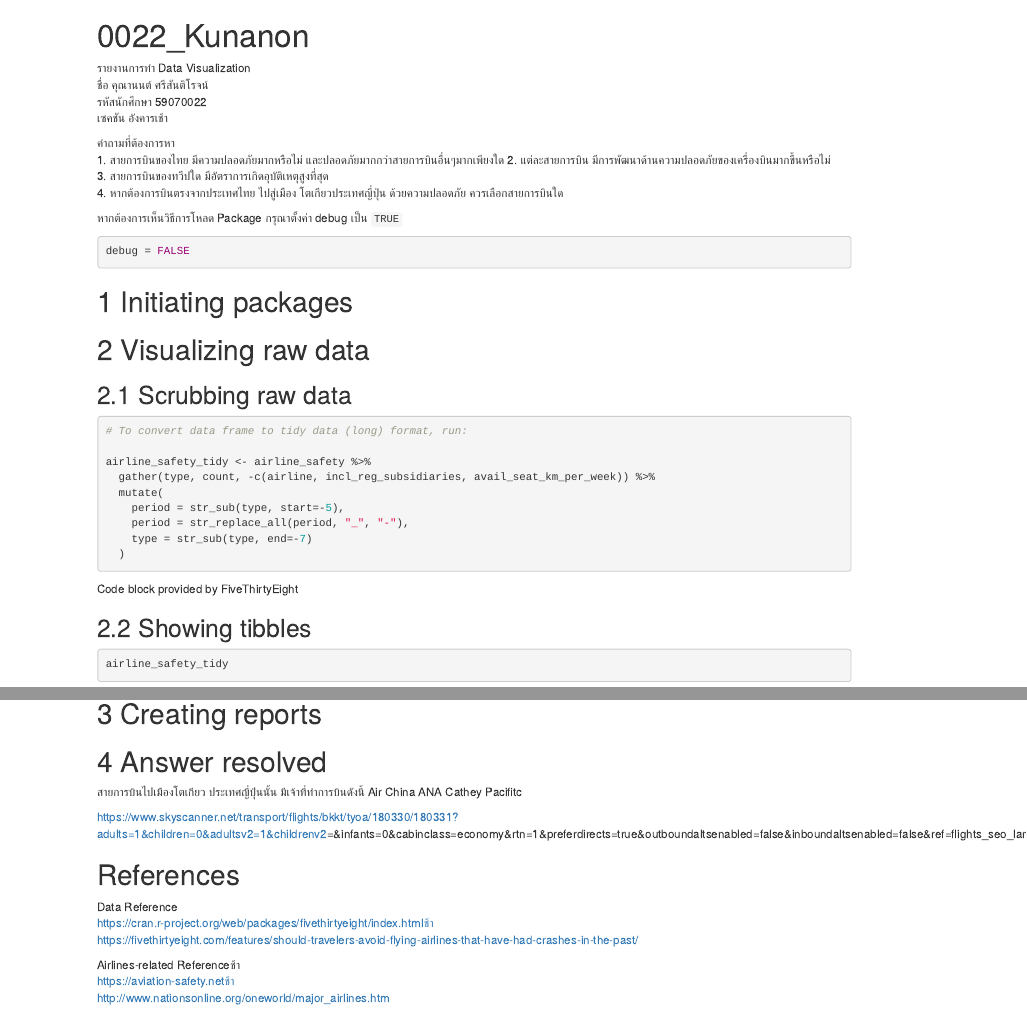
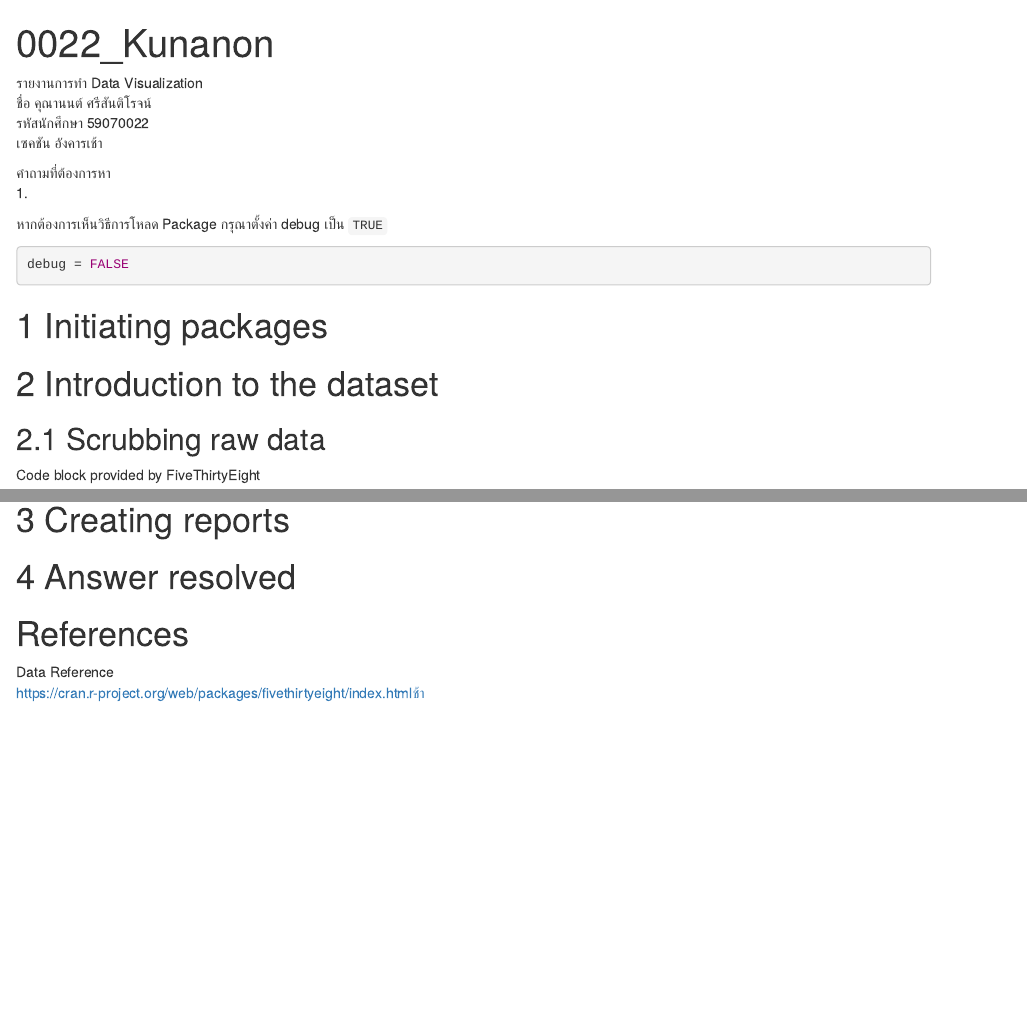
Before and after one commit to sagelga/data-journal, an R Markdown document (0022_Kunanon.Rmd): the page in a window 1100 px wide, from its top, and a second part further down, joined at a grey line. The pictures show the output file 0022_Kunanon.html that the author committed with the source, opened offline.

Commit message:
Update the R.md with new dataset

````diff
--- a/0022_Kunanon.Rmd
+++ b/0022_Kunanon.Rmd
@@ -18,10 +18,7 @@ knitr::opts_chunk$set(echo = TRUE)
 เซคชัน อังคารเช้า<br>
 
 คำถามที่ต้องการหา   <br>
-1. สายการบินของไทย มีความปลอดภัยมากหรือไม่ และปลอดภัยมากกว่าสายการบินอื่นๆมากเพียงใด
-2. แต่ละสายการบิน มีการพัฒนาด้านความปลอดภัยของเครื่องบินมากขื้นหรือไม่<br>
-3. สายการบินของทวีปใด มีอัตราการเกิดอุบัติเหตุสูงที่สุด<br>
-4. หากต้องการบินตรงจากประเทศไทย ไปสู่เมือง โตเกียวประเทศญี่ปุ่น ด้วยความปลอดภัย ควรเลือกสายการบินใด<br>
+1.
 
 หากต้องการเห็นวิธีการโหลด Package กรุณาตั้งค่า debug เป็น `TRUE`
 ```{r debug_mode}
@@ -36,5 +33,5 @@ library(fivethirtyeight)
 library(stringr)
 ```
 
-# 2 Visualizing raw data
+# 2 Introduction to the dataset
 ```{r Package Help, include=FALSE}
@@ -48,15 +43,7 @@ library(fivethirtyeight)
-# To convert data frame to tidy data (long) format, run:
-
-airline_safety_tidy <- airline_safety %>%
-  gather(type, count, -c(airline, incl_reg_subsidiaries, avail_seat_km_per_week)) %>%
-  mutate(
-    period = str_sub(type, start=-5),
-    period = str_replace_all(period, "_", "-"),
-    type = str_sub(type, end=-7)
-  )
+```{r include=debug}
+source('data-scrubber.R', local = TRUE, echo = TRUE)
 ```
 Code block provided by FiveThirtyEight
 
 ## 2.2 Showing tibbles
 ```{r}
-airline_safety_tidy
@@ -77,4 +62,0 @@ airline_safety_tidy
-สายการบินไปเมืองโตเกียว ประเทศญี่ปุ่นนั้น มีเจ้าที่ทำการบินดังนี้
-Air China
-ANA
-Cathey Pacifitc
````
Also changed, not shown: data-scrubber.R (added, +1 -0 lines), 0022_Kunanon.html, 0022_Kunanon.Rmd (20 more changed lines).
